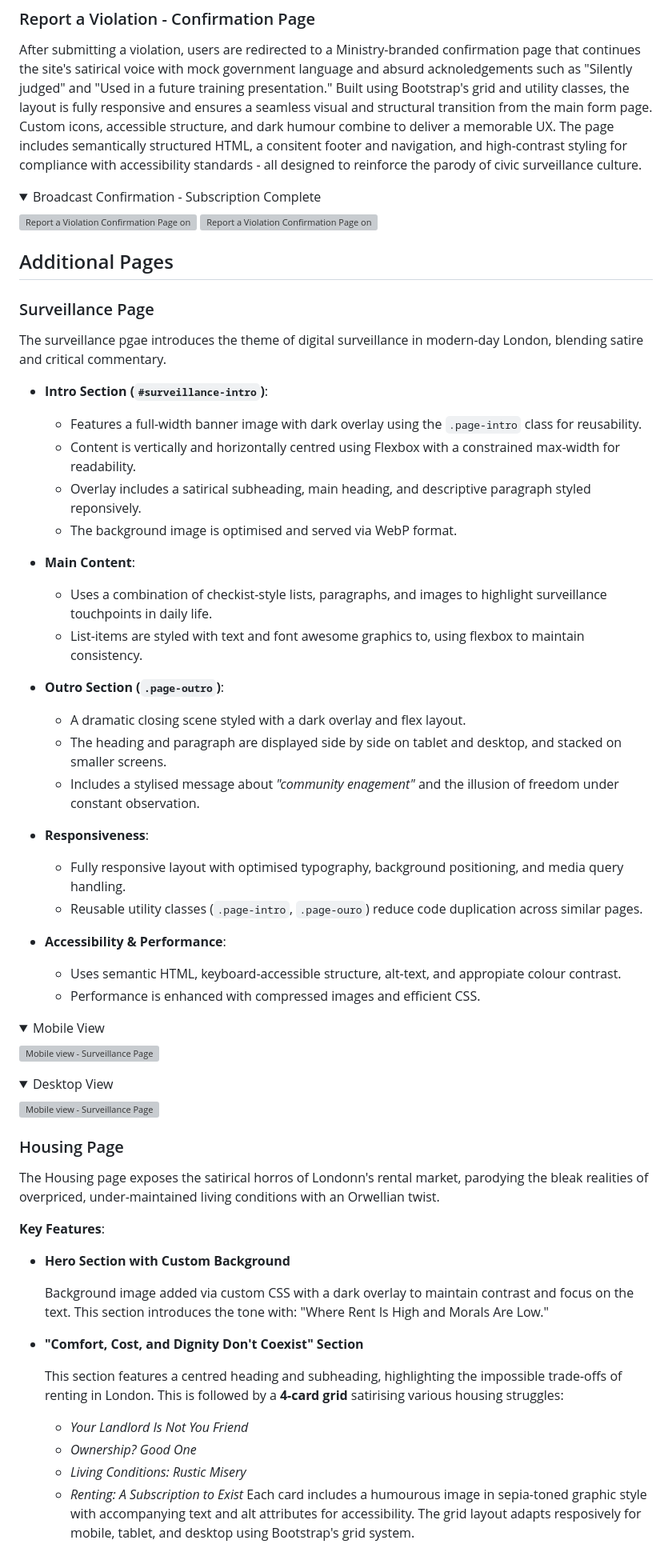
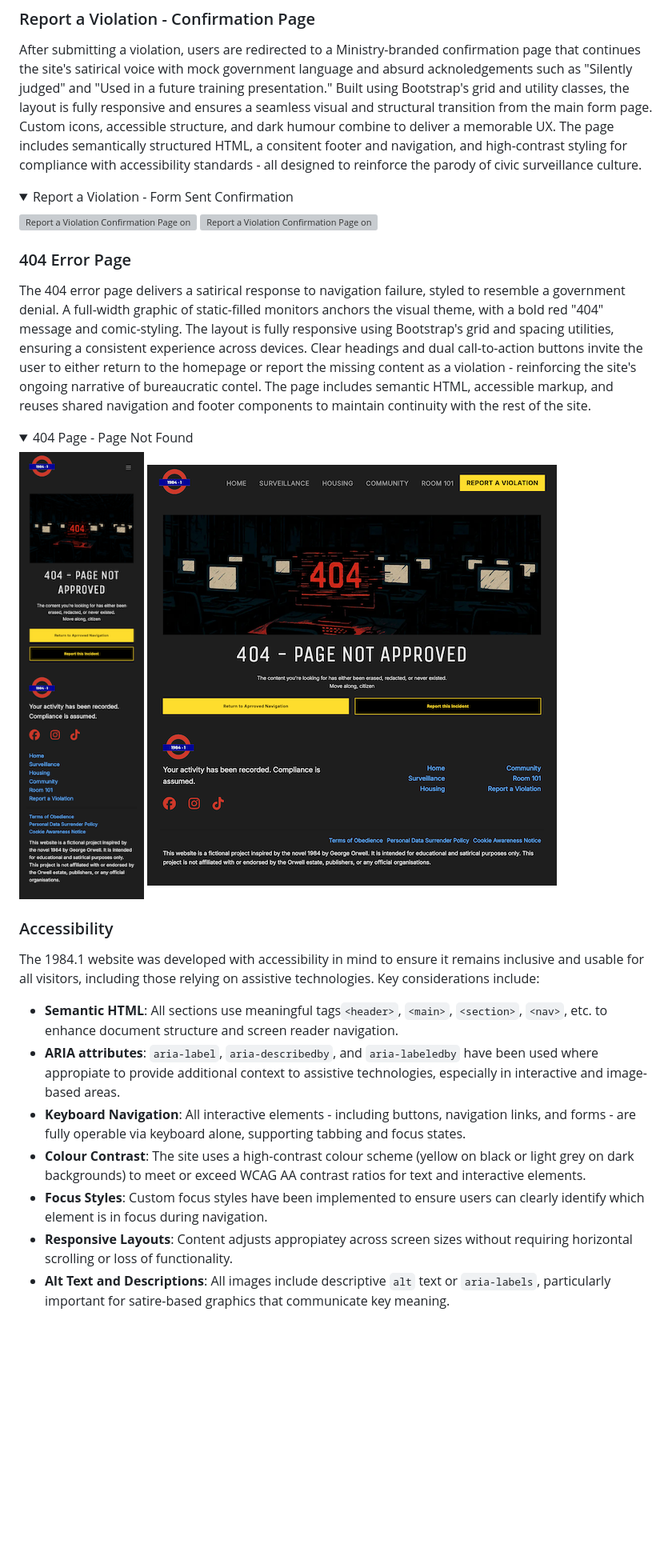
Before and after one commit to creatvie-introvert/1984-1, a Markdown page: README.md, the part around the change printed below. Shown: that part at 80% size. Drawn GitHub-style; pictures changed too: docs/desktop-404-page.png (added), docs/mobile-404-page.png (added); folded sections open; blank space fills up the shorter version; grey boxes are pictures that could not be loaded.

Commit message:
docs: add accessibility section outlining compliance

```diff
--- a/README.md
+++ b/README.md
@@ -247,66 +247,28 @@ Instead of using a modal, a standalone conformation page reinforces the site's d
 ### Report a Violation - Confirmation Page
 After submitting a violation, users are redirected to a Ministry-branded confirmation page that continues the site's satirical voice with mock government language and absurd acknoledgements such as "Silently judged" and "Used in a future training presentation." Built using Bootstrap's grid and utility classes, the layout is fully responsive and ensures a seamless visual and structural transition from the main form page. Custom icons, accessible structure, and dark humour combine to deliver a memorable UX. The page includes semantically structured HTML, a consitent footer and navigation, and high-contrast styling for compliance with accessibility standards - all designed to reinforce the parody of civic surveillance culture.
 <details>
-<summary>Broadcast Confirmation - Subscription Complete</summary>
+<summary>Report a Violation - Form Sent Confirmation</summary>
 
 ![Report a Violation Confirmation Page on Mobile](docs/mobile-report-a-violation-confirmation.png)
 ![Report a Violation Confirmation Page on Desktop](docs/desktop-report-a-violation-confirmation.png)
 </details>
 
-## Additional Pages
-### Surveillance Page
-The surveillance pgae introduces the theme of digital surveillance in modern-day London, blending satire and critical commentary.
+### 404 Error Page
+The 404 error page delivers a satirical response to navigation failure, styled to resemble a government denial. A full-width graphic of static-filled monitors anchors the visual theme, with a bold red "404" message and comic-styling. The layout is fully responsive using Bootstrap's grid and spacing utilities, ensuring a consistent experience across devices. Clear headings and dual call-to-action buttons invite the user to either return to the homepage or report the missing content as a violation - reinforcing the site's ongoing narrative of bureaucratic contel. The page includes semantic HTML, accessible markup, and reuses shared navigation and footer components to maintain continuity with the rest of the site.
+<details>
+<summary>404 Page - Page Not Found</summary>
 
-- **Intro Section (`#surveillance-intro`)**:
-  - Features a full-width banner image with dark overlay using the `.page-intro` class for reusability.
-  - Content is vertically and horizontally centred using Flexbox with a constrained max-width for readability.
-  - Overlay includes a satirical subheading, main heading, and descriptive paragraph styled reponsively.
-  - The background image is optimised and served via WebP format.
-
-- **Main Content**:
-  - Uses a combination of checkist-style lists, paragraphs, and images to highlight surveillance touchpoints in daily life.
-  - List-items are styled with text and font awesome graphics to, using flexbox to maintain consistency.
-
-- **Outro Section (`.page-outro`)**:
-  - A dramatic closing scene styled with a dark overlay and flex layout.
-  - The heading and paragraph are displayed side by side on tablet and desktop, and stacked on smaller screens.
-  - Includes a stylised message about *"community enagement"* and the illusion of freedom under constant observation.
-
-- **Responsiveness**:
-  - Fully responsive layout with optimised typography, background positioning, and media query handling.
-  - Reusable utility classes (`.page-intro`, `.page-ouro`) reduce code duplication across similar pages.
-
-- **Accessibility & Performance**:
-  - Uses semantic HTML, keyboard-accessible structure, alt-text, and appropiate colour contrast.
-  - Performance is enhanced with compressed images and efficient CSS.
-
-<details>
-<summary>Mobile View</summary>
-
-![Mobile view - Surveillance Page](assets/docs/suveillance-mobile-page.html.png)
+![404 Error Page on Mobile](docs/mobile-404-page.png)
+![404 Error Page on Desktop](docs/desktop-404-page.png)
 </details>
 
-<details>
-<summary>Desktop View</summary>
+### Accessibility
+The 1984.1 website was developed with accessibility in mind to ensure it remains inclusive and usable for all visitors, including those relying on assistive technologies. Key considerations include:
+- **Semantic HTML**: All sections use meaningful tags`<header>`, `<main>`, `<section>`, `<nav>`, etc. to enhance document structure and screen reader navigation.
+- **ARIA attributes**: `aria-label`, `aria-describedby`, and `aria-labeledby` have been used where appropiate to provide additional context to assistive technologies, especially in interactive and image-based areas.
+- **Keyboard Navigation**: All interactive elements - including buttons, navigation links, and forms - are fully operable via keyboard alone, supporting tabbing and focus states.
+- **Colour Contrast**: The site uses a high-contrast colour scheme (yellow on black or light grey on dark backgrounds) to meet or exceed WCAG AA contrast ratios for text and interactive elements.
+- **Focus Styles**: Custom focus styles have been implemented to ensure users can clearly identify which element is in focus during navigation.
+- **Responsive Layouts**: Content adjusts appropiatey across screen sizes without requiring horizontal scrolling or loss of functionality.
+- **Alt Text and Descriptions**: All images include descriptive `alt` text or `aria-labels`, particularly important for satire-based graphics that communicate key meaning.
 
-![Mobile view - Surveillance Page](assets/docs/surveillance-desktop-page.png)
-</details>
-
-### Housing Page
-The Housing page exposes the satirical horros of Londonn's rental market, parodying the bleak realities of overpriced, under-maintained living conditions with an Orwellian twist.
-
-**Key Features**:
-
-- **Hero Section with Custom Background**
-
-  Background image added via custom CSS with a dark overlay to maintain contrast and focus on the text. This section introduces the tone with: "Where Rent Is High and Morals Are Low."
-
-- **"Comfort, Cost, and Dignity Don't Coexist" Section**
-
-  This section features a centred heading and subheading, highlighting the impossible trade-offs of renting in London. This is followed by a **4-card grid** satirising various housing struggles:
-    - *Your Landlord Is Not You Friend*
-    - *Ownership? Good One*
-    - *Living Conditions: Rustic Misery*
-    - *Renting: A Subscription to Exist*
-  Each card includes a humourous image in sepia-toned graphic style with accompanying text and alt attributes for accessibility. The grid layout adapts resposively for mobile, tablet, and desktop using Bootstrap's grid system.
-
```
Also changed, not shown: other parts of README.md (+1 -20 lines).
